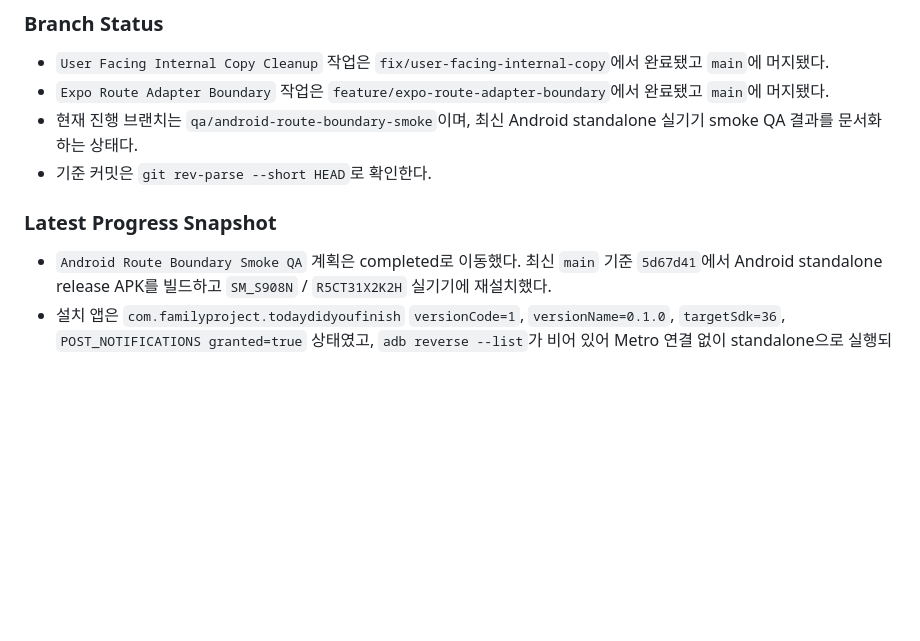
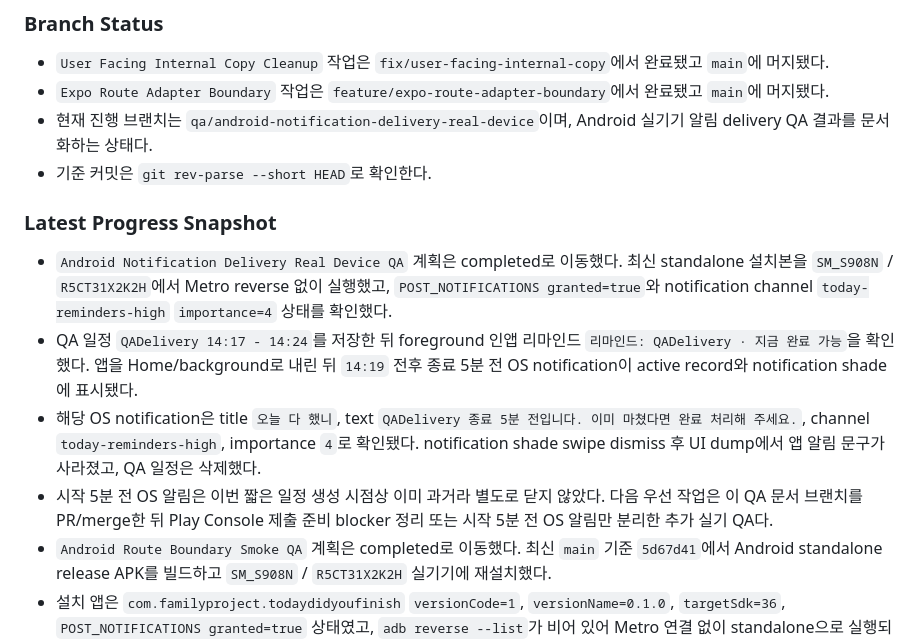
Before and after one commit to algum1737/familyProject, a Markdown page: docs/HANDOFF.md, the part around the change. Drawn GitHub-style; blank space fills up the shorter version.

Commit message:
docs: record android notification delivery qa (#10)

```diff
--- a/docs/HANDOFF.md
+++ b/docs/HANDOFF.md
@@ -28,11 +28,15 @@
 
 - `User Facing Internal Copy Cleanup` 작업은 `fix/user-facing-internal-copy`에서 완료됐고 `main`에 머지됐다.
 - `Expo Route Adapter Boundary` 작업은 `feature/expo-route-adapter-boundary`에서 완료됐고 `main`에 머지됐다.
-- 현재 진행 브랜치는 `qa/android-route-boundary-smoke`이며, 최신 Android standalone 실기기 smoke QA 결과를 문서화하는 상태다.
+- 현재 진행 브랜치는 `qa/android-notification-delivery-real-device`이며, Android 실기기 알림 delivery QA 결과를 문서화하는 상태다.
 - 기준 커밋은 `git rev-parse --short HEAD`로 확인한다.
 
 ### Latest Progress Snapshot
 
+- `Android Notification Delivery Real Device QA` 계획은 completed로 이동했다. 최신 standalone 설치본을 `SM_S908N` / `R5CT31X2K2H`에서 Metro reverse 없이 실행했고, `POST_NOTIFICATIONS granted=true`와 notification channel `today-reminders-high` `importance=4` 상태를 확인했다.
+- QA 일정 `QADelivery 14:17 - 14:24`를 저장한 뒤 foreground 인앱 리마인드 `리마인드: QADelivery · 지금 완료 가능`을 확인했다. 앱을 Home/background로 내린 뒤 `14:19` 전후 종료 5분 전 OS notification이 active record와 notification shade에 표시됐다.
+- 해당 OS notification은 title `오늘 다 했니`, text `QADelivery 종료 5분 전입니다. 이미 마쳤다면 완료 처리해 주세요.`, channel `today-reminders-high`, importance `4`로 확인됐다. notification shade swipe dismiss 후 UI dump에서 앱 알림 문구가 사라졌고, QA 일정은 삭제했다.
+- 시작 5분 전 OS 알림은 이번 짧은 일정 생성 시점상 이미 과거라 별도로 닫지 않았다. 다음 우선 작업은 이 QA 문서 브랜치를 PR/merge한 뒤 Play Console 제출 준비 blocker 정리 또는 시작 5분 전 OS 알림만 분리한 추가 실기 QA다.
 - `Android Route Boundary Smoke QA` 계획은 completed로 이동했다. 최신 `main` 기준 `5d67d41`에서 Android standalone release APK를 빌드하고 `SM_S908N` / `R5CT31X2K2H` 실기기에 재설치했다.
 - 설치 앱은 `com.familyproject.todaydidyoufinish` `versionCode=1`, `versionName=0.1.0`, `targetSdk=36`, `POST_NOTIFICATIONS granted=true` 상태였고, `adb reverse --list`가 비어 있어 Metro 연결 없이 standalone으로 실행되는 것을 확인했다.
 - 실기기 smoke에서 Today 렌더링, 계획 편집 생성 진입/취소, `QA-route-smoke` 저장, 저장된 계획 편집 진입/취소, Motivation 탭 진입이 통과했다. QA용 계획은 삭제해 빈 상태로 정리했다.
```
Also changed, not shown: docs/index.md (+1 -0 lines), 1 other file.
